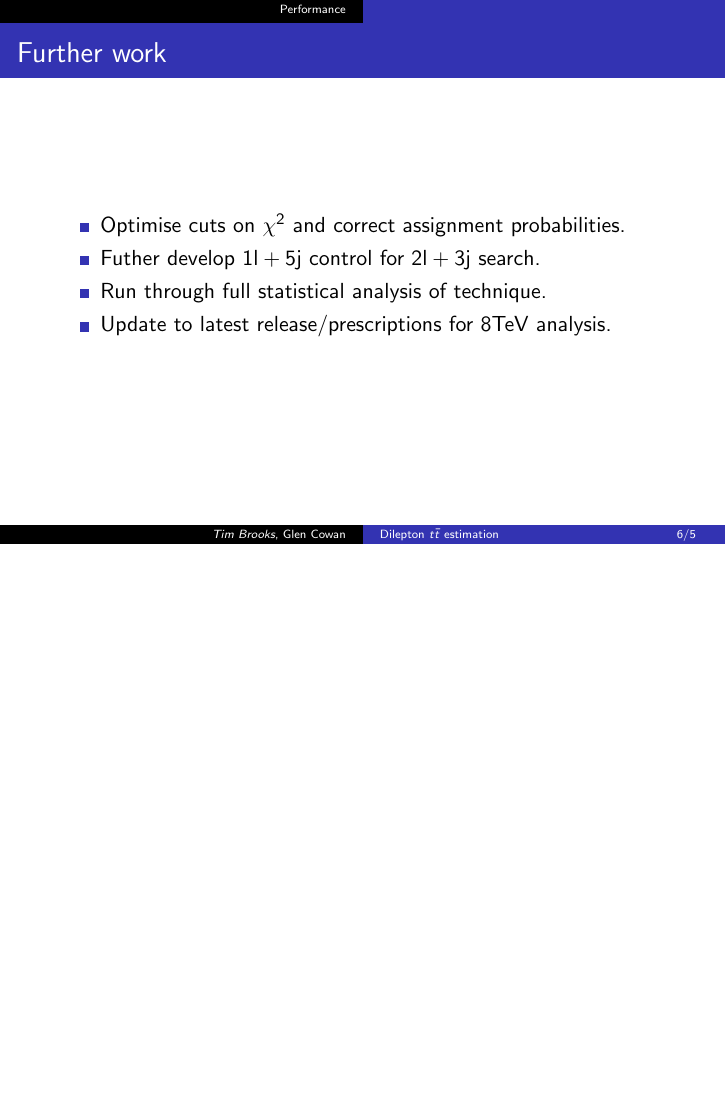
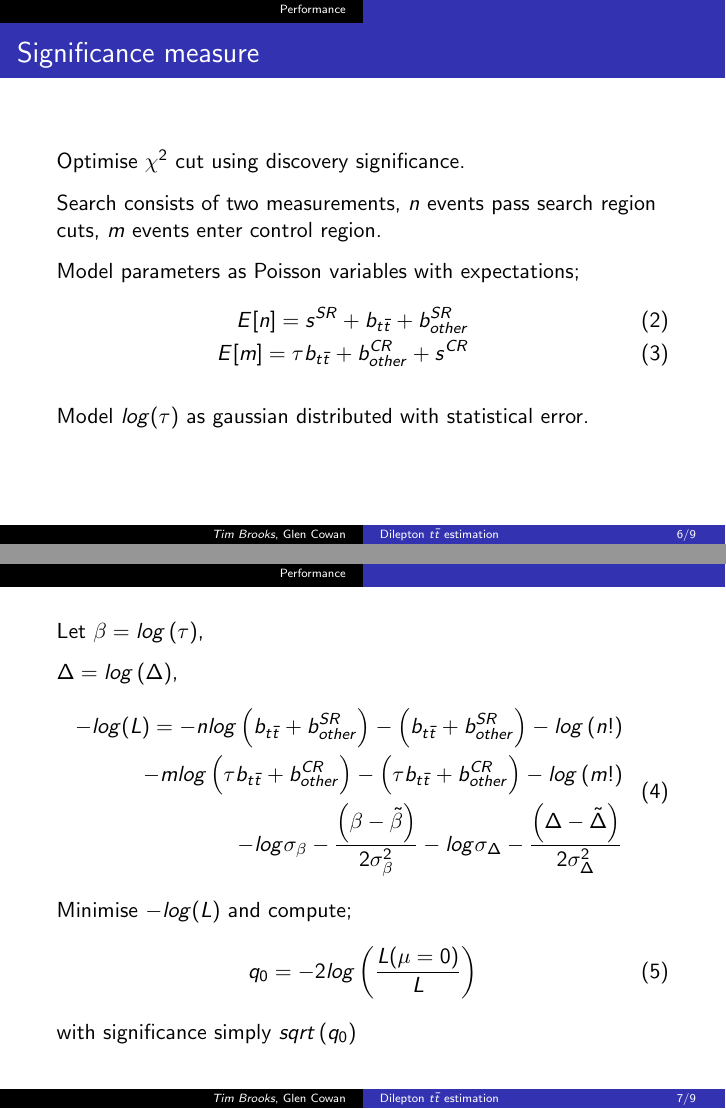
Before and after one commit to brookst/slides, LaTeX slides (slides.tex): page 6 of 18 before the commit and pages 6 and 7 of 20 after it, the two joined at a grey line, the shorter picture padded with empty space. Compiled offline with pdfLaTeX.

Commit message:
Slides for RHUL ATLAS meeting

```diff
--- a/slides.tex
+++ b/slides.tex
@@ -5,11 +5,11 @@
 \usetheme{Luebeck}
 \setbeamertemplate{navigation symbols}{}
 \setlength{\parskip}{2.5mm}
-\title[Dilepton $t \bar{t}$ estimation\hspace{14em}\insertframenumber/5]{Di-lepton $t \bar{t}$ estimation from \\ Semi-leptonic $t \bar{t}$ in SUSY searches}
+\title[Dilepton $t \bar{t}$ estimation\hspace{14em}\insertframenumber/9]{Di-lepton $t \bar{t}$ estimation from \\ Semi-leptonic $t \bar{t}$ in SUSY searches}
 %\author{\emph{Tim Brooks}, Glen Cowan, Aftab Alam}
 \author{\emph{Tim Brooks}, Glen Cowan}
 \institute{Royal Holloway University of London}
-\date{28/8/12}
+\date{12/4/13}
 \begin{document}
 
 \begin{frame}
@@ -196,0 +219,32 @@ SU4x0.1   & $30.5\pm21.6$ & $103.0\pm39.0$ \\
+\begin{frame}{Significance measure}
+Optimise $\chi^2$ cut using discovery significance.
+
+Search consists of two measurements, $n$ events pass search region cuts, $m$ events enter control region.
+
+Model parameters as Poisson variables with expectations;
+\begin{eqnarray}
+    E[n] = s^{SR} + b_{t\bar{t}} + b_{other}^{SR} \\
+    E[m] = \tau b_{t\bar{t}} + b_{other}^{CR} + s^{CR}
+\end{eqnarray}
+
+Model $log(\tau)$ as gaussian distributed with statistical error.
+\end{frame}
+
+\begin{frame}
+    Let $\beta = log\left(\tau\right)$,
+
+    $\Delta = log\left(\Delta\right)$,
+\begin{equation}
+\begin{split}
+    -log(L) = -n log\left(b_{t\bar{t}} + b_{other}^{SR}\right) - \left(b_{t\bar{t}} + b_{other}^{SR}\right) - log\left(n!\right) \\
+              -m log\left(\tau b_{t\bar{t}} + b_{other}^{CR}\right) - \left(\tau b_{t\bar{t}} + b_{other}^{CR}\right) - log\left(m!\right) \\
+              -log \sigma_{\beta} - \frac{\left(\beta - \tilde{\beta}\right)}{2 \sigma_{\beta}^{2}}
+              -log \sigma_{\Delta} - \frac{\left(\Delta - \tilde{\Delta}\right)}{2 \sigma_{\Delta}^{2}}
+\end{split}
+\end{equation}
+Minimise $-log(L)$ and compute;
+\begin{equation}
+    q_0 = -2 log\left(\frac{L(\mu=0)}{L}\right)
+\end{equation}
+with significance simply $sqrt\left(q_0\right)$
+\end{frame}
@@ -198,10 +258,8 @@ SU4x0.1   & $30.5\pm21.6$ & $103.0\pm39.0$ \\
 
 \begin{frame}{Further work}
   \begin{itemize}
-    \item Optimise cuts on $\chi^2$ and correct assignment probabilities.
-    \item Futher develop $1\text{l}+5\text{j}$ control for $2\text{l}+3\text{j}$ search.
-    \item Run through full statistical analysis of technique.
-    \item Update to latest release/prescriptions for $8\text{TeV}$ analysis.
+    \item Finish update to latest release/prescriptions for $8\text{TeV}$ analysis.
+    \item Test procedure over range of SUSY models
   \end{itemize}
 \end{frame}
 
```
Also changed, not shown: slides.tex (104 more changed lines).
